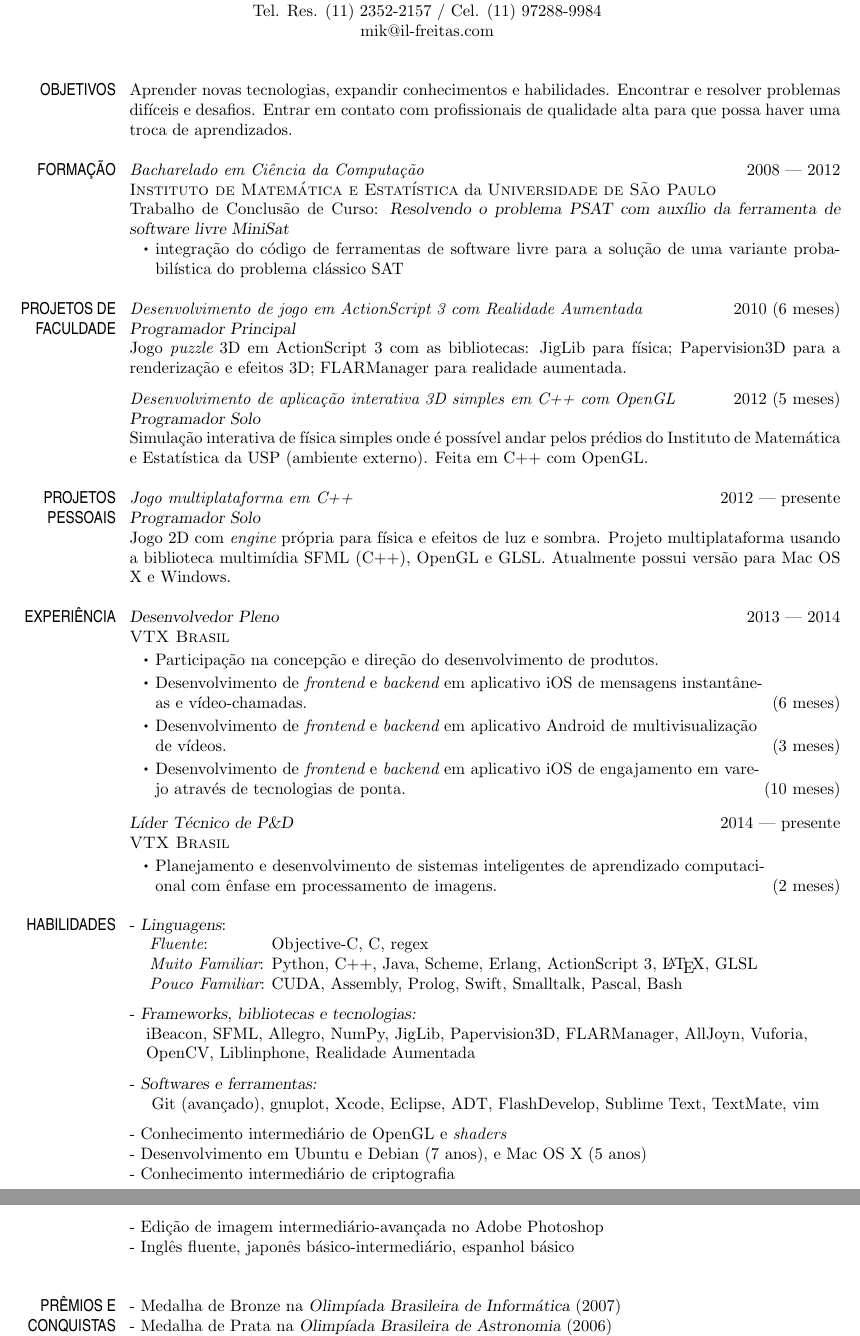
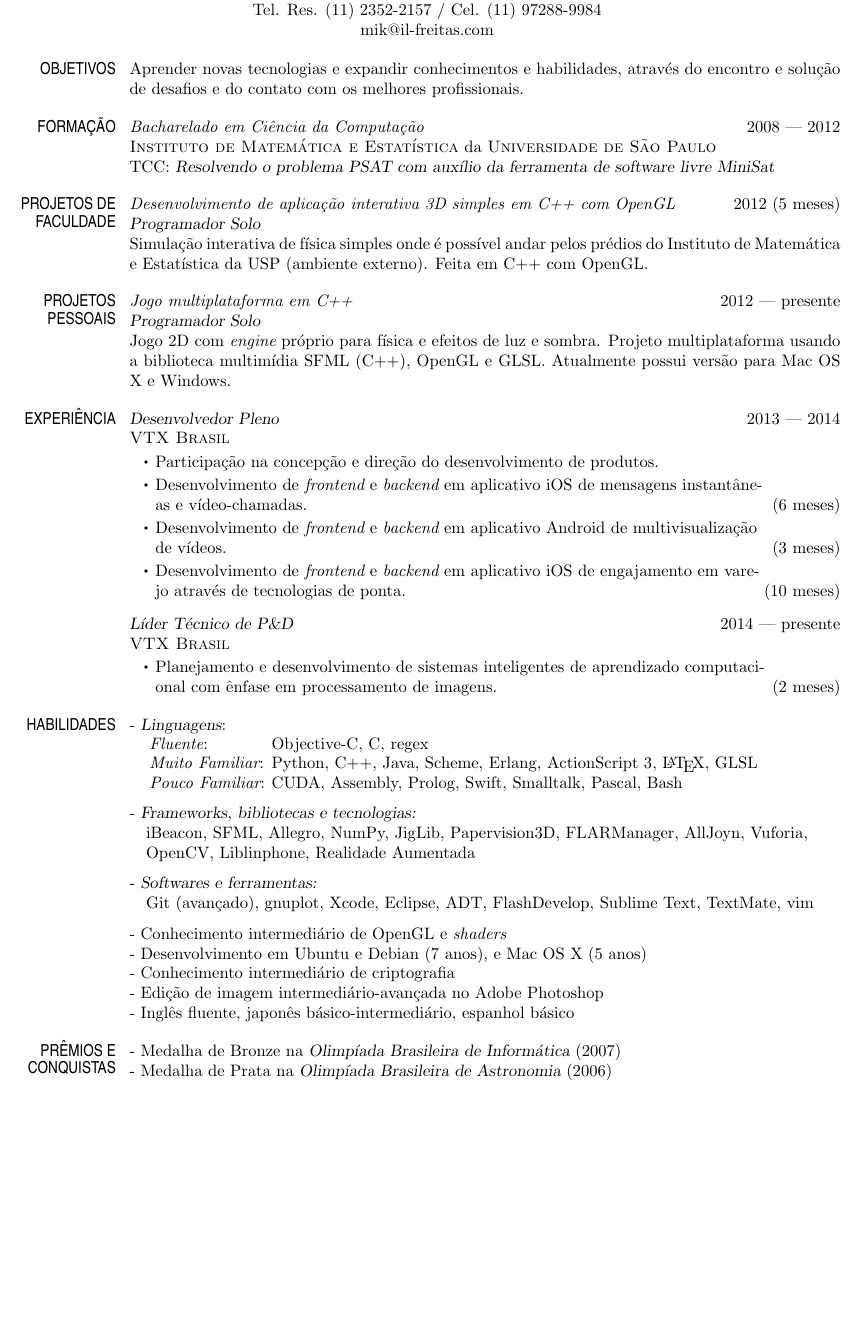
Before and after one commit to mikailcf/cv, a LaTeX CV (mikail_cv.tex, which reads res.cls): two parts of pages 1 and 2 of 2 before the commit and part of the page after it, the two joined at a grey line, cut so that both start at the same text, the shorter picture padded with empty space. Compiled offline with pdfLaTeX.

Commit message:
versão de uma página

```diff
--- a/mikail_cv.tex
+++ b/mikail_cv.tex
@@ -58,7 +58,7 @@
 \def \newresumewidth{8.267in - \mymargin - \mymarginright}
 \def \newtextwidth{\newresumewidth - \mysectionwidth}
 
-\usepackage[margin=\mymargin, right=0in, a4paper]{geometry}
+\usepackage[margin=\mymargin, top=0.7in, a4paper]{geometry}
 
 \setlength{\textwidth}{\newtextwidth}
 % \setlength{\textwidth}{5.1in}
@@ -100,34 +100,33 @@
 \moveleft.5\hoffset\centerline{São Paulo, SP - 04294-090}
 \moveleft.5\hoffset\centerline{Tel. Res. (11) 2352-2157 / Cel. (11) 97288-9984}
 \moveleft.5\hoffset\centerline{mik@il-freitas.com}
+\vskip-2.5ex
 
 %-----------------------------------------------------------------------------------------------------------------------------------------------------------------------------
 
 \begin{resume}
-
-
 \section{OBJETIVOS \hspace{\divspace} }
 
-Aprender novas tecnologias, expandir conhecimentos e habilidades. Encontrar e resolver problemas difíceis e desafios. Entrar em contato com profissionais de qualidade alta para que possa haver uma troca de aprendizados.
+Aprender novas tecnologias e expandir conhecimentos e habilidades, através do encontro e solução de desafios e do contato com os melhores profissionais.
 
 %-----------------------------------------------------------------------------------------------------------------------------------------------------------------------------
 \section{FORMAÇÃO \hspace{\divspace} }
 
 {\myprojectface Bacharelado em Ciência da Computação} \hfill 2008 — 2012 \\
 {\myorgface Instituto de Matemática e Estatística} da {\myorgface Universidade de São Paulo} \\
-Trabalho de Conclusão de Curso: {\sl Resolvendo o problema PSAT com auxílio da ferramenta de software livre MiniSat}
-\begin{itemize}[itemsep=\myitemsep,leftmargin=\myitemback]
-\item[\sbt] integração do código de ferramentas de software livre para a solução de uma variante probabilística do problema clássico SAT
-\end{itemize}
+TCC: {\sl Resolvendo o problema PSAT com auxílio da ferramenta de software livre MiniSat}
+% \begin{itemize}[itemsep=\myitemsep,leftmargin=\myitemback]
+% \item[\sbt] Integração do código de ferramentas de {\it software} livre para a solução de uma variante probabilística do problema clássico SAT
+% \end{itemize}
 
 %-----------------------------------------------------------------------------------------------------------------------------------------------------------------------------
 \section{PROJETOS DE \hspace{\divspace} }
 \section{FACULDADE \hspace{\divspace} }
-\vskip-\baselineskip  % mágica da gambi que faz o texto ser renderizado um linha pra cima
+\vskip-2.5ex  % mágica da gambi que faz o texto ser renderizado um linha pra cima
 
-{\myprojectface Desenvolvimento de jogo em ActionScript 3 com Realidade Aumentada} \hfill 2010 (6 meses) \\
-{\mypositionface Programador Principal} \\
-Jogo {\it puzzle} 3D em ActionScript 3 com as bibliotecas: JigLib para física; Papervision3D para a renderização e efeitos 3D; FLARManager para realidade aumentada.
+% {\myprojectface Desenvolvimento de jogo em ActionScript 3 com Realidade Aumentada} \hfill 2010 (6 meses) \\
+% {\mypositionface Programador Principal} \\
+% Jogo {\it puzzle} 3D em ActionScript 3 com as bibliotecas: JigLib para física; Papervision3D para a renderização e efeitos 3D; FLARManager para realidade aumentada.
 
 {\myprojectface Desenvolvimento de aplicação interativa 3D simples em C++ com OpenGL} \hfill 2012 (5 meses) \\
 {\mypositionface Programador Solo} \\
@@ -136,11 +135,11 @@ Simulação interativa de física simples onde é possível andar pelos prédios
 %-----------------------------------------------------------------------------------------------------------------------------------------------------------------------------
 \section{PROJETOS \hspace{\divspace} }
 \section{PESSOAIS \hspace{\divspace} }
-\vskip-\baselineskip  % mágica da gambi que faz o texto ser renderizado um linha pra cima
+\vskip-2.5ex  % mágica da gambi que faz o texto ser renderizado um linha pra cima
 
 {\myprojectface Jogo multiplataforma em C++} \hfill 2012 — presente \\
 {\mypositionface Programador Solo} \\
-Jogo 2D com {\it engine} própria para física e efeitos de luz e sombra. Projeto multiplataforma usando a biblioteca multimídia SFML (C++), OpenGL e GLSL. Atualmente possui versão para Mac OS X e Windows.
+Jogo 2D com {\it engine} próprio para física e efeitos de luz e sombra. Projeto multiplataforma usando a biblioteca multimídia SFML (C++), OpenGL e GLSL. Atualmente possui versão para Mac OS X e Windows.
 
 %-----------------------------------------------------------------------------------------------------------------------------------------------------------------------------
 \section{EXPERIÊNCIA \hspace{\divspace} }
@@ -178,18 +177,18 @@ Jogo 2D com {\it engine} própria para física e efeitos de luz e sombra. Projet
 \hspace*{1em}OpenCV, Liblinphone, Realidade Aumentada
 
 - {\sl Softwares e ferramentas:} \\
-\hspace*{1em} Git (avançado), gnuplot, Xcode, Eclipse, ADT, FlashDevelop, Sublime Text, TextMate, vim
+\hspace*{1em}Git (avançado), gnuplot, Xcode, Eclipse, ADT, FlashDevelop, Sublime Text, TextMate, vim
 
 - Conhecimento intermediário de OpenGL e {\it shaders} \\
 - Desenvolvimento em Ubuntu e Debian (7 anos), e Mac OS X (5 anos) \\
 - Conhecimento intermediário de criptografia \\
 - Edição de imagem intermediário-avançada no Adobe Photoshop \\
-- Inglês fluente, japonês básico-intermediário, espanhol básico \\
+- Inglês fluente, japonês básico-intermediário, espanhol básico
 
 %-----------------------------------------------------------------------------------------------------------------------------------------------------------------------------
 \section{PRÊMIOS E \hspace{\divspace} }
 \section{CONQUISTAS \hspace{\divspace} }
-\vskip-\baselineskip  % mágica da gambi que faz o texto ser renderizado um linha pra cima
+\vskip-2.5ex  % mágica da gambi que faz o texto ser renderizado um linha pra cima
 
 - Medalha de Bronze na {\sl Olimpíada Brasileira de Informática} (2007) \\
 - Medalha de Prata na {\sl Olimpíada Brasileira de Astronomia} (2006) \\
--- a/res.cls
+++ b/res.cls
@@ -282,7 +282,7 @@
 
 \resumewidth=6.5in
 % \sectionskip=2.5ex plus 1ex minus -.2ex % values stolen from LaTeX
-\sectionskip=\baselineskip % values stolen from LaTeX
+\sectionskip=2.5ex % values stolen from LaTeX
 
 \def\newsectionwidth#1{%
 		     \sectionwidth=#1
```
Also changed, not shown: mikail_cv.pdf.
